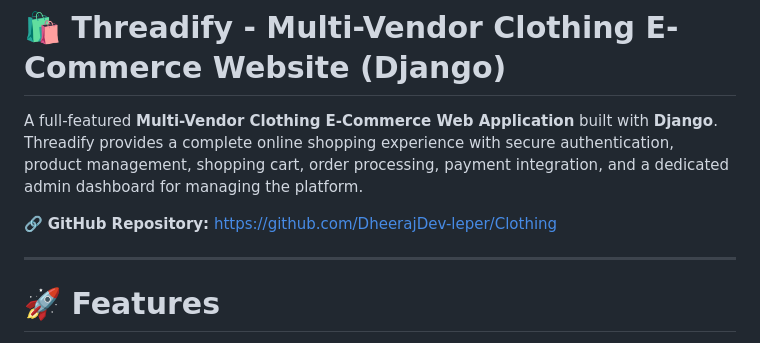
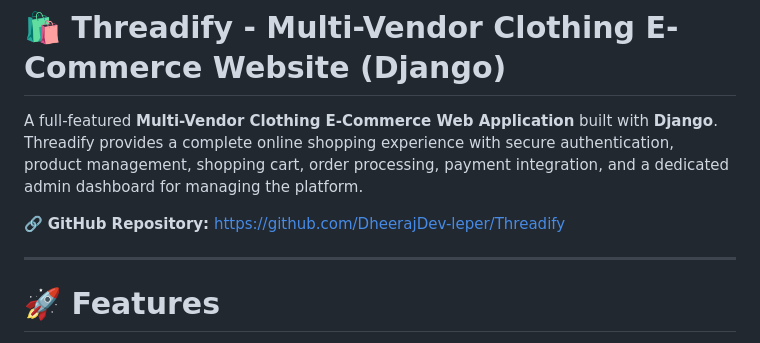
Before and after one commit to DheerajDev-leper/Threadify, a Markdown page: README.md, the part around the change. Rendered like a GitHub page.

```diff
--- a/README.md
+++ b/README.md
@@ -3,7 +3,7 @@
 A full-featured **Multi-Vendor Clothing E-Commerce Web Application** built with **Django**. Threadify provides a complete online shopping experience with secure authentication, product management, shopping cart, order processing, payment integration, and a dedicated admin dashboard for managing the platform.
 
 🔗 **GitHub Repository:**
-https://github.com/DheerajDev-leper/Clothing
+https://github.com/DheerajDev-leper/Threadify
 
 ---
 
```
